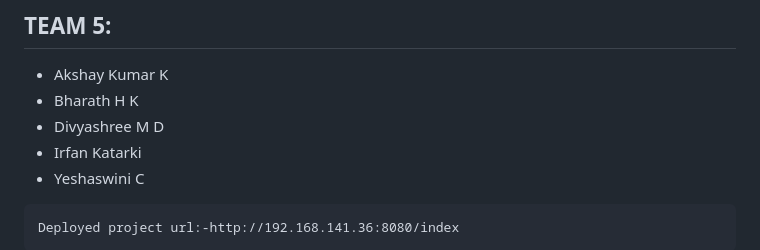
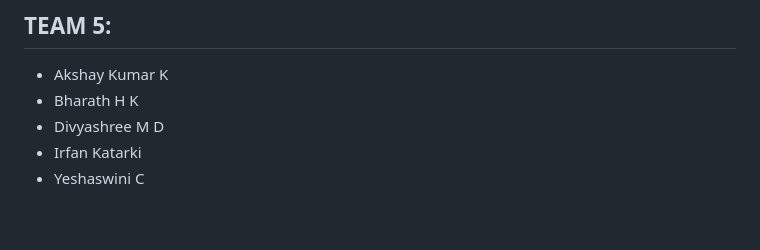
Before and after one commit to akshay0828/Spiceland-12-12-2022, a Markdown page: README.md, the part around one of its changes. Rendered like a GitHub page; blank space fills up the shorter version.

```diff
--- a/README.md
+++ b/README.md
@@ -8,5 +8,4 @@
 </ul>
 
 
-    Deployed project url:-http://192.168.141.36:8080/index
 
```
Also changed, not shown: other parts of README.md (+1 -0 lines).
